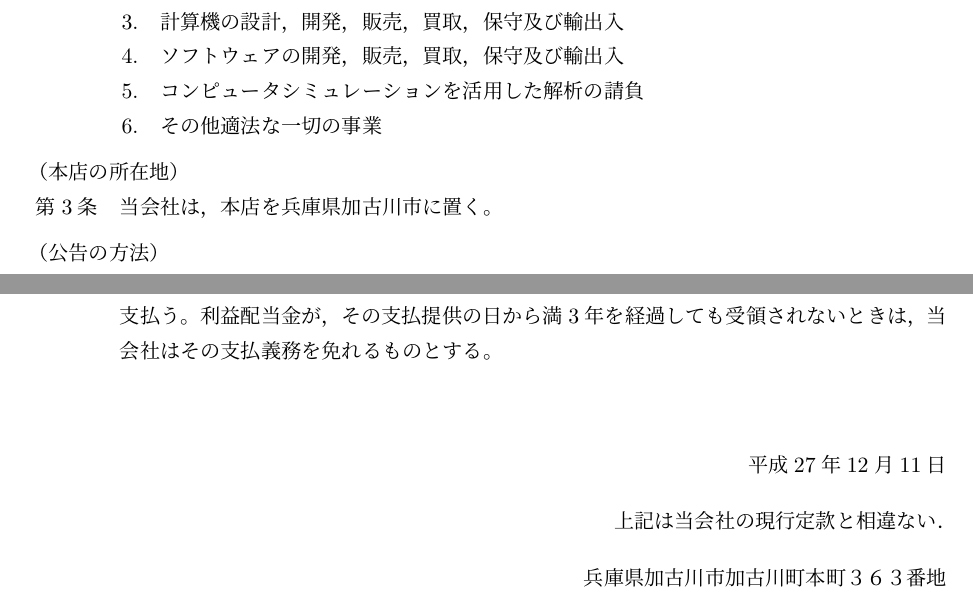
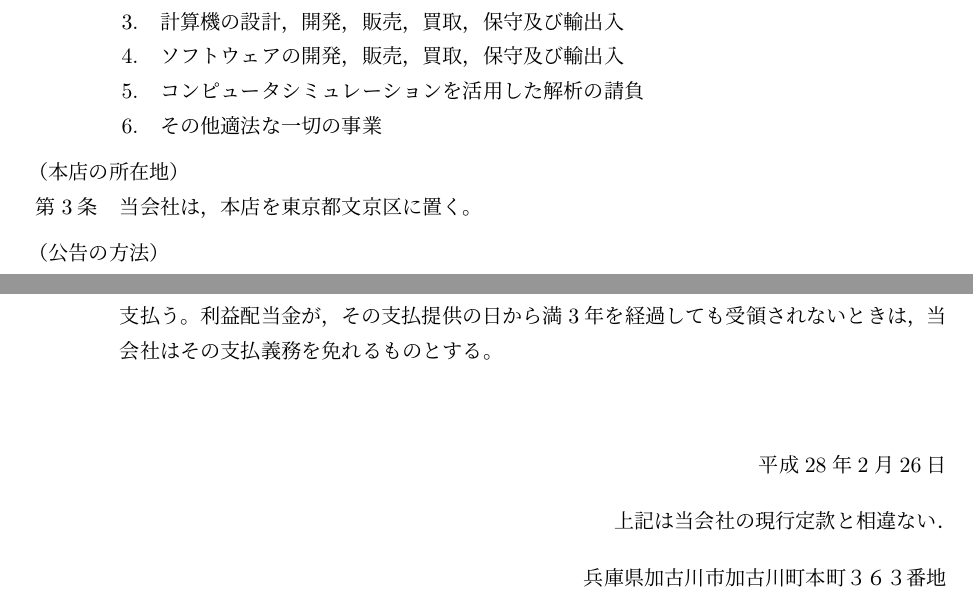
Before and after one commit to studio-mizutama/jpdoc, a LaTeX document (teikan.tex): two parts of pages 1 and 3 of 3, joined at a grey line, cut so that both start at the same text. Compiled offline with pLaTeX and dvipdfmx.

Commit message:
平成28年2月26日  臨時株主総会による定款変更決議(本店所在地)

```diff
--- a/teikan.tex
+++ b/teikan.tex
@@ -54,7 +54,7 @@
 \end{enumerate}
 
 \header{本店の所在地}
-\item 当会社は，本店を兵庫県加古川市に置く。
+\item 当会社は，本店を東京都文京区に置く。
 
 \header{公告の方法}
 \item 当会社の公告は，電子公告とする。ただし，事故その他やむを得ない事由によって電子公告による公告をすることができない場合は，官報に掲載してする。
@@ -145,7 +145,7 @@
 
 \vspace{20pt}
 \begin{flushright}
-平成27年12月11日\\
+平成28年2月26日\\
 \vspace{10pt}
 
 上記は当会社の現行定款と相違ない．\\
```
